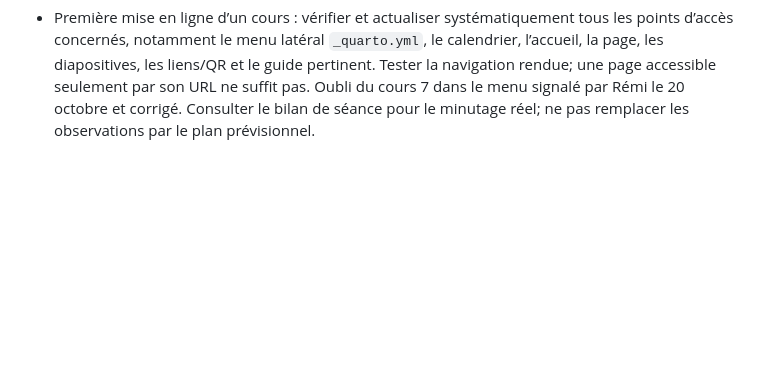
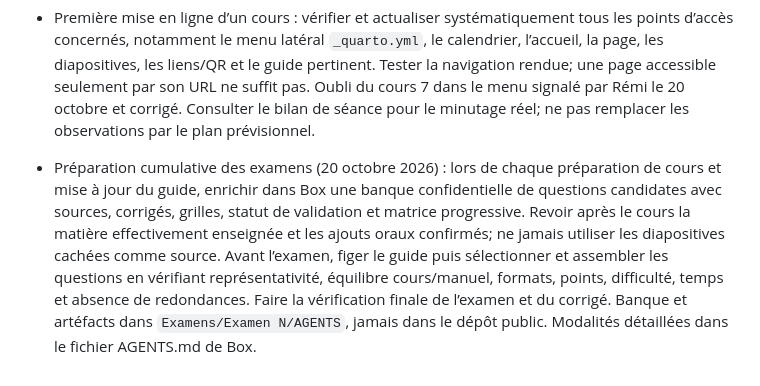
Before and after one commit to rempsyc/psy1703, a Markdown page: AGENTS.md, the part around the change. Drawn GitHub-style; blank space fills up the shorter version.

Commit message:
Prépare les banques de questions au fil des cours

```diff
--- a/AGENTS.md
+++ b/AGENTS.md
@@ -65,3 +65,5 @@ Numérotation (correction de Rémi du 8 octobre 2026) : les examens ne comptent
 - Retour pédagogique explicite de Rémi, 20 octobre : éviter les diapositives dont l’objectif reste abstrait, même avec des personnages familiers. Pour chaque diapositive, vérifier : quel principe précis veut-on faire comprendre, quel détail du cas l’illustre et quelle explication ou conclusion permettra de faire le lien? Une définition suivie d’une question de classement ne suffit pas si le mécanisme ou la pertinence reste implicite. Le titre nomme le concept; le contenu rend son intérêt intelligible; les notes donnent un débreffage concret utilisable en classe, sans obliger Rémi à improviser le sens de la diapositive. Si cette fonction n’est pas claire, reformuler, regrouper ou retirer la diapositive. Appliquer ce contrôle dès la préparation, avant livraison.
 
 - Première mise en ligne d’un cours : vérifier et actualiser systématiquement tous les points d’accès concernés, notamment le menu latéral `_quarto.yml`, le calendrier, l’accueil, la page, les diapositives, les liens/QR et le guide pertinent. Tester la navigation rendue; une page accessible seulement par son URL ne suffit pas. Oubli du cours 7 dans le menu signalé par Rémi le 20 octobre et corrigé. Consulter le bilan de séance pour le minutage réel; ne pas remplacer les observations par le plan prévisionnel.
+
+- Préparation cumulative des examens (20 octobre 2026) : lors de chaque préparation de cours et mise à jour du guide, enrichir dans Box une banque confidentielle de questions candidates avec sources, corrigés, grilles, statut de validation et matrice progressive. Revoir après le cours la matière effectivement enseignée et les ajouts oraux confirmés; ne jamais utiliser les diapositives cachées comme source. Avant l’examen, figer le guide puis sélectionner et assembler les questions en vérifiant représentativité, équilibre cours/manuel, formats, points, difficulté, temps et absence de redondances. Faire la vérification finale de l’examen et du corrigé. Banque et artéfacts dans `Examens/Examen N/AGENTS`, jamais dans le dépôt public. Modalités détaillées dans le fichier AGENTS.md de Box.
```
